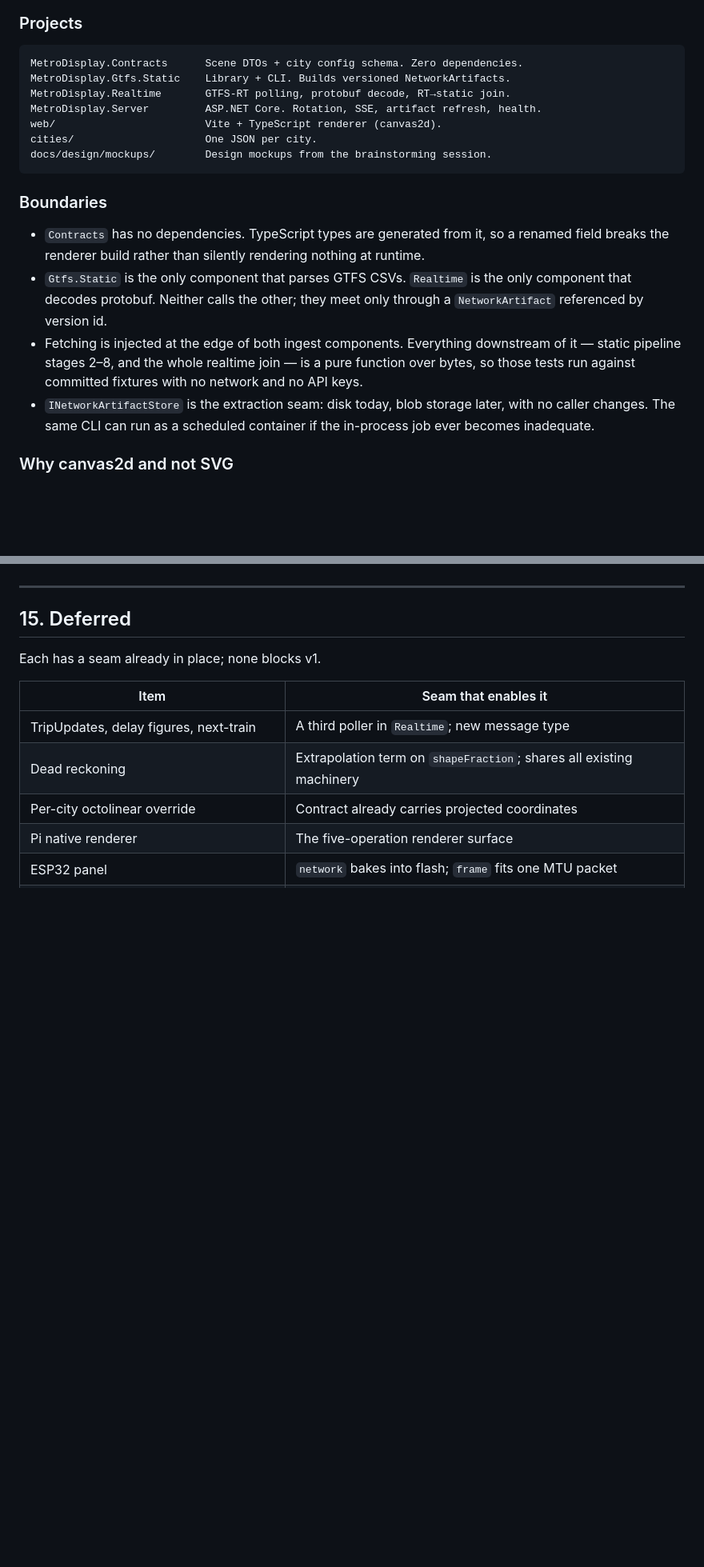
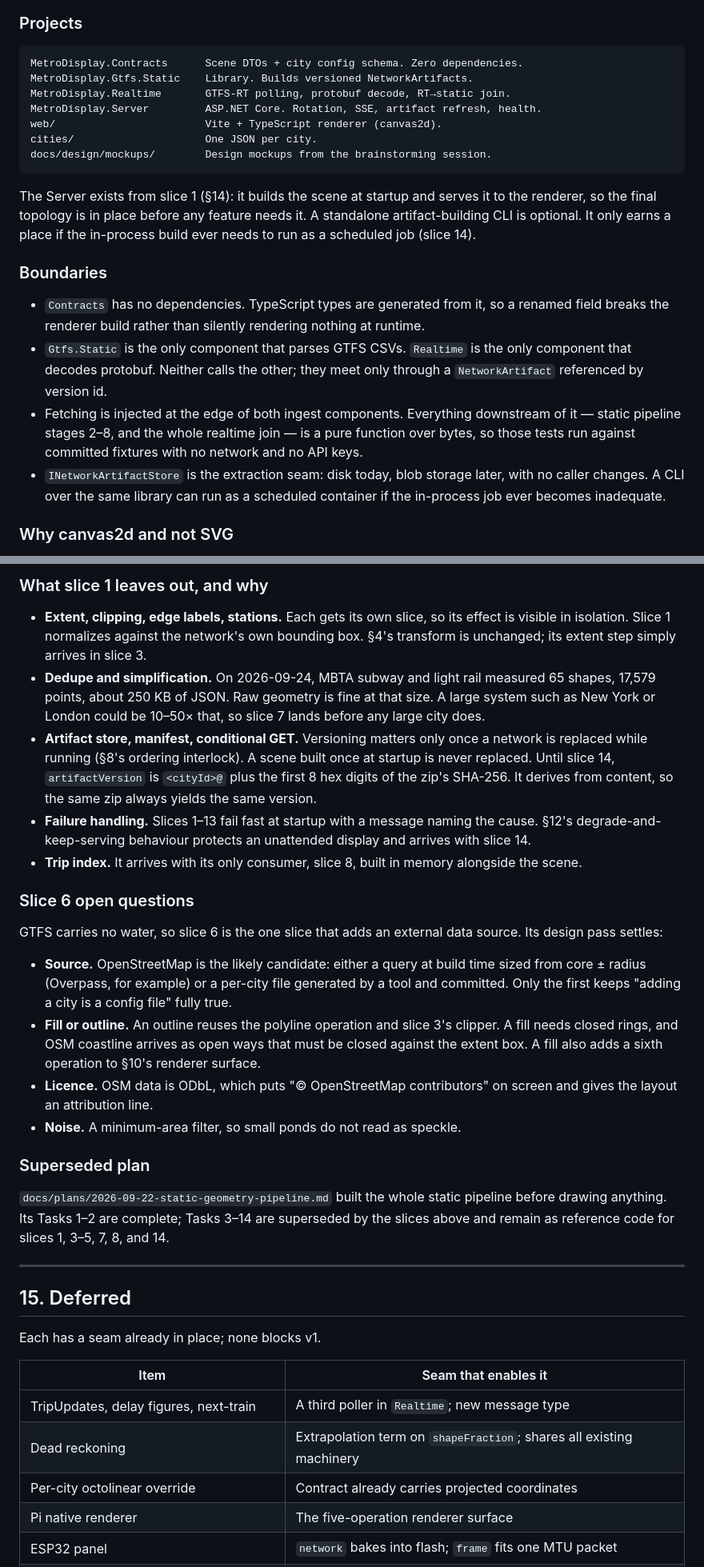
Before and after one commit to kwidmer64/metrodisplay, a Markdown page: docs/specs/2026-09-22-metrodisplay-design.md, 2 parts joined by grey strips. Shown at 80% size. Rendered like a GitHub page; blank space fills up the shorter version.

````diff
--- a/docs/specs/2026-09-22-metrodisplay-design.md
+++ b/docs/specs/2026-09-22-metrodisplay-design.md
@@ -130,13 +133,18 @@ flowchart LR
 
 ```
 MetroDisplay.Contracts      Scene DTOs + city config schema. Zero dependencies.
-MetroDisplay.Gtfs.Static    Library + CLI. Builds versioned NetworkArtifacts.
+MetroDisplay.Gtfs.Static    Library. Builds versioned NetworkArtifacts.
 MetroDisplay.Realtime       GTFS-RT polling, protobuf decode, RT→static join.
 MetroDisplay.Server         ASP.NET Core. Rotation, SSE, artifact refresh, health.
 web/                        Vite + TypeScript renderer (canvas2d).
 cities/                     One JSON per city.
 docs/design/mockups/        Design mockups from the brainstorming session.
 ```
+
+The Server exists from slice 1 (§14): it builds the scene at startup and serves it to the
+renderer, so the final topology is in place before any feature needs it. A standalone
+artifact-building CLI is optional. It only earns a place if the in-process build ever
+needs to run as a scheduled job (slice 14).
 
 ### Boundaries
 
@@ -149,8 +157,8 @@ docs/design/mockups/        Design mockups from the brainstorming session.
   static pipeline stages 2–8, and the whole realtime join — is a pure function over bytes,
   so those tests run against committed fixtures with no network and no API keys.
 - `INetworkArtifactStore` is the extraction seam: disk today, blob storage later, with
-  no caller changes. The same CLI can run as a scheduled container if the in-process job
-  ever becomes inadequate.
+  no caller changes. A CLI over the same library can run as a scheduled container if the
+  in-process job ever becomes inadequate.
 
 ### Why canvas2d and not SVG
 
@@ -601,3 +632,42 @@ needs no feeds, no keys, and no server.
+### What slice 1 leaves out, and why
+
+- **Extent, clipping, edge labels, stations.** Each gets its own slice, so its effect is
+  visible in isolation. Slice 1 normalizes against the network's own bounding box. §4's
+  transform is unchanged; its extent step simply arrives in slice 3.
+- **Dedupe and simplification.** On 2026-09-24, MBTA subway and light rail measured 65
+  shapes, 17,579 points, about 250 KB of JSON. Raw geometry is fine at that size. A large
+  system such as New York or London could be 10–50× that, so slice 7 lands before any
+  large city does.
+- **Artifact store, manifest, conditional GET.** Versioning matters only once a network is
+  replaced while running (§8's ordering interlock). A scene built once at startup is never
+  replaced. Until slice 14, `artifactVersion` is `<cityId>@` plus the first 8 hex digits of
+  the zip's SHA-256. It derives from content, so the same zip always yields the same version.
+- **Failure handling.** Slices 1–13 fail fast at startup with a message naming the cause.
+  §12's degrade-and-keep-serving behaviour protects an unattended display and arrives with
+  slice 14.
+- **Trip index.** It arrives with its only consumer, slice 8, built in memory alongside the
+  scene.
+
+### Slice 6 open questions
+
+GTFS carries no water, so slice 6 is the one slice that adds an external data source. Its
+design pass settles:
+
+- **Source.** OpenStreetMap is the likely candidate: either a query at build time sized
+  from core ± radius (Overpass, for example) or a per-city file generated by a tool and
+  committed. Only the first keeps "adding a city is a config file" fully true.
+- **Fill or outline.** An outline reuses the polyline operation and slice 3's clipper. A
+  fill needs closed rings, and OSM coastline arrives as open ways that must be closed
+  against the extent box. A fill also adds a sixth operation to §10's renderer surface.
+- **Licence.** OSM data is ODbL, which puts "© OpenStreetMap contributors" on screen and
+  gives the layout an attribution line.
+- **Noise.** A minimum-area filter, so small ponds do not read as speckle.
+
+### Superseded plan
+
+`docs/plans/2026-09-22-static-geometry-pipeline.md` built the whole static pipeline before
+drawing anything. Its Tasks 1–2 are complete; Tasks 3–14 are superseded by the slices above
+and remain as reference code for slices 1, 3–5, 7, 8, and 14.
 
 ---
 
````
Also changed, not shown: other parts of docs/specs/2026-09-22-metrodisplay-design.md (+48 -21 lines), docs/plans/2026-09-22-static-geometry-pipeline.md (+19 -1 lines).
